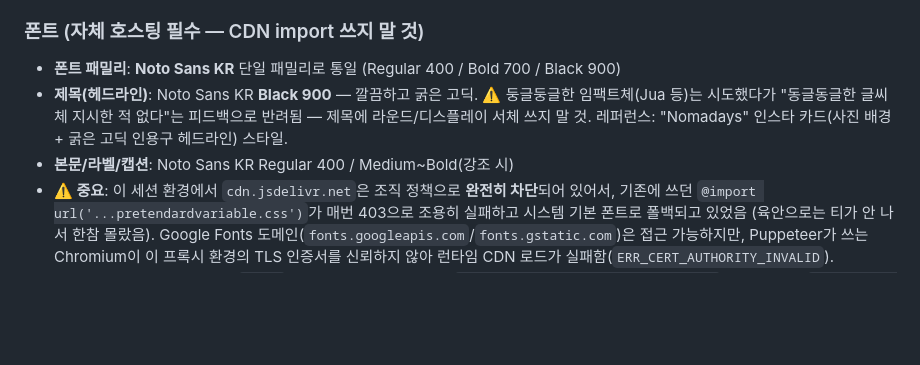
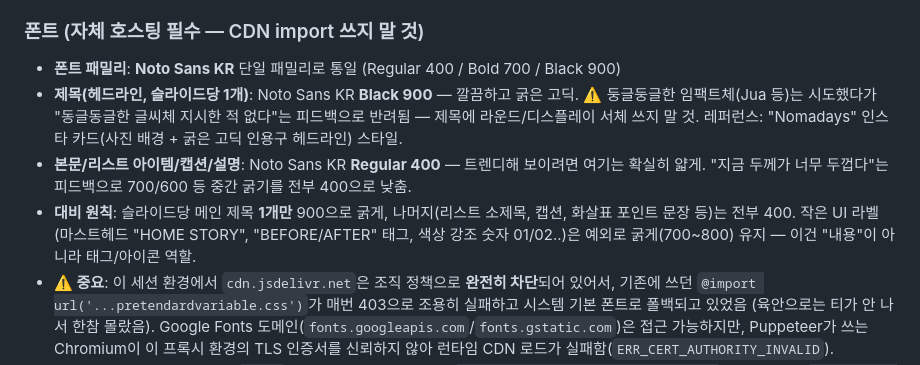
Before and after one commit to KMK1210/instagram-bench, a Markdown page: knowledge/brand-facts.md, the part around the change. Rendered like a GitHub page; blank space fills up the shorter version.

Commit message:
Lighten body/content text weight, keep only the main headline bold
Body copy, list item titles, and caption lines were sitting at 600-700
weight, which read as too heavy overall. Drop all of that to Regular
400 so only the single per-slide headline (Black 900) carries visual
weight, matching the target reference's contrast.

Co-Authored-By: Claude Sonnet 5 <noreply@anthropic.com>
Claude-Session: https://claude.ai/code/session_012RBGakkYpnDn7tZPQN7YLp

```diff
--- a/knowledge/brand-facts.md
+++ b/knowledge/brand-facts.md
@@ -55,8 +55,9 @@ Canva 레퍼런스 참고, 인테리어/라이프스타일 콘텐츠용. (다크
 ### 폰트 (자체 호스팅 필수 — CDN import 쓰지 말 것)
 
 - **폰트 패밀리**: **Noto Sans KR** 단일 패밀리로 통일 (Regular 400 / Bold 700 / Black 900)
-- **제목(헤드라인)**: Noto Sans KR **Black 900** — 깔끔하고 굵은 고딕. ⚠️ 둥글둥글한 임팩트체(Jua 등)는 시도했다가 "동글동글한 글씨체 지시한 적 없다"는 피드백으로 반려됨 — 제목에 라운드/디스플레이 서체 쓰지 말 것. 레퍼런스: "Nomadays" 인스타 카드(사진 배경 + 굵은 고딕 인용구 헤드라인) 스타일.
-- **본문/라벨/캡션**: Noto Sans KR Regular 400 / Medium~Bold(강조 시)
+- **제목(헤드라인, 슬라이드당 1개)**: Noto Sans KR **Black 900** — 깔끔하고 굵은 고딕. ⚠️ 둥글둥글한 임팩트체(Jua 등)는 시도했다가 "동글동글한 글씨체 지시한 적 없다"는 피드백으로 반려됨 — 제목에 라운드/디스플레이 서체 쓰지 말 것. 레퍼런스: "Nomadays" 인스타 카드(사진 배경 + 굵은 고딕 인용구 헤드라인) 스타일.
+- **본문/리스트 아이템/캡션/설명**: Noto Sans KR **Regular 400** — 트렌디해 보이려면 여기는 확실히 얇게. "지금 두께가 너무 두껍다"는 피드백으로 700/600 등 중간 굵기를 전부 400으로 낮춤.
+- **대비 원칙**: 슬라이드당 메인 제목 **1개만** 900으로 굵게, 나머지(리스트 소제목, 캡션, 화살표 포인트 문장 등)는 전부 400. 작은 UI 라벨(마스트헤드 "HOME STORY", "BEFORE/AFTER" 태그, 색상 강조 숫자 01/02..)은 예외로 굵게(700~800) 유지 — 이건 "내용"이 아니라 태그/아이콘 역할.
 - **⚠️ 중요**: 이 세션 환경에서 `cdn.jsdelivr.net`은 조직 정책으로 **완전히 차단**되어 있어서, 기존에 쓰던 `@import url('...pretendardvariable.css')`가 매번 403으로 조용히 실패하고 시스템 기본 폰트로 폴백되고 있었음 (육안으로는 티가 안 나서 한참 몰랐음). Google Fonts 도메인(`fonts.googleapis.com`/`fonts.gstatic.com`)은 접근 가능하지만, Puppeteer가 쓰는 Chromium이 이 프록시 환경의 TLS 인증서를 신뢰하지 않아 런타임 CDN 로드가 실패함(`ERR_CERT_AUTHORITY_INVALID`).
 - **해결책**: 폰트 파일을 Node의 `https` 모듈로 미리 다운로드해서 `output/<topic>/assets/fonts/*.ttf` 에 저장하고, `@font-face { src: url('../assets/fonts/파일명.ttf') }` 로 로컬 참조. 매 신규 캐러셀마다 이 폰트 파일들을 복사해서 재사용하면 됨 (네트워크 의존 없이 항상 동일하게 렌더링됨).
 - 컬러 팔레트 후보로 검토했던 Lemon Chiffon `#FFF8CA` + Rosewood `#6B0B0C` (다크 버전용)는 채택하지 않음 — 참고용으로만 기록.
```
